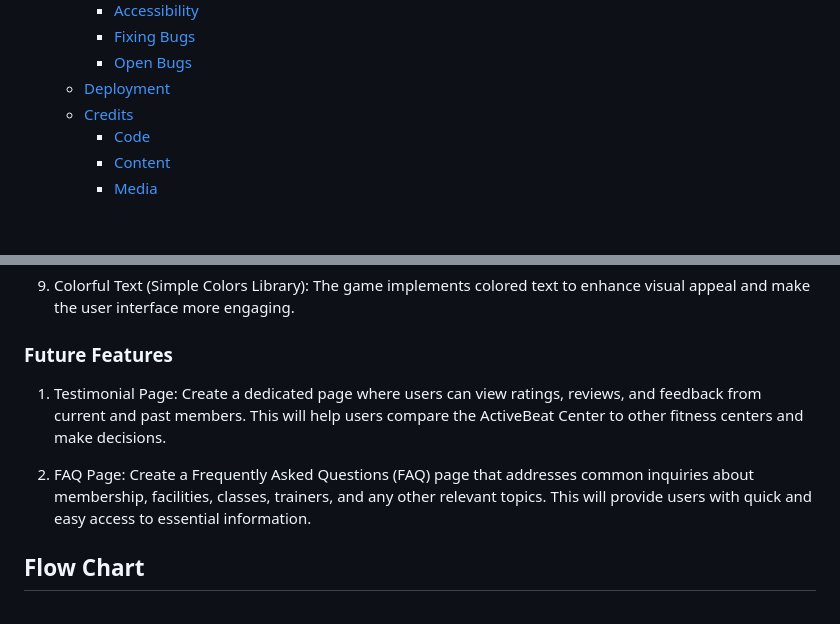
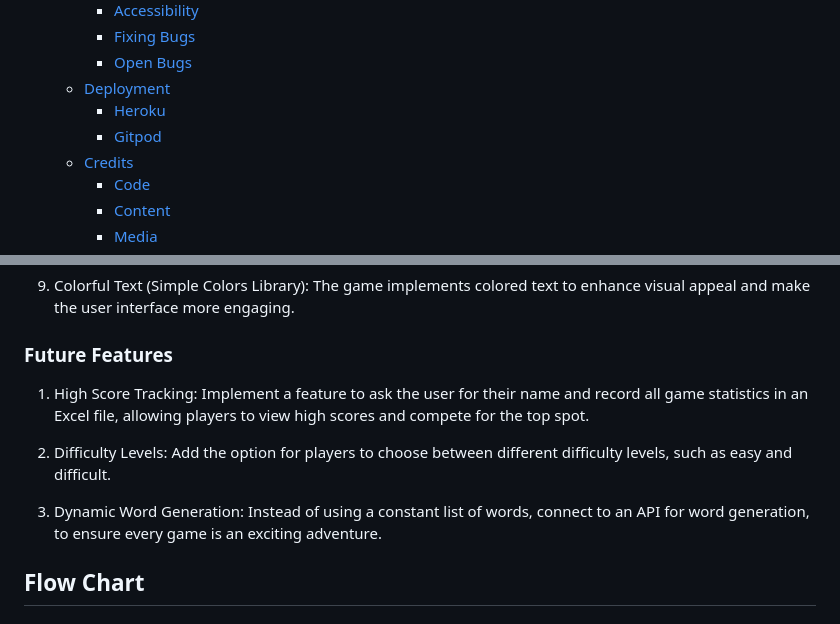
Before and after one commit to AmeenNoor/worldscape-adventure, a Markdown page: README.md, 2 parts joined by grey strips. GitHub-like rendering; blank space fills up the shorter version.

Commit message:
Add 'Future Features' section to README file

```diff
--- a/README.md
+++ b/README.md
@@ -38,6 +38,8 @@ Click [here](https://ameennoor.github.io/activeBeat-center/) to visit the websit
     - [Fixing Bugs](#fixing-bugs)
     - [Open Bugs](#open-bugs)
   - [Deployment](#deployment)
+    - [Heroku](#heroku)
+    - [Gitpod](#gitpod)
   - [Credits](#credits)
     - [Code](#code)
     - [Content](#content)
@@ -103,9 +102,11 @@ Click [here](https://ameennoor.github.io/activeBeat-center/) to visit the websit
 
 ### Future Features
 
-1. Testimonial Page: Create a dedicated page where users can view ratings, reviews, and feedback from current and past members. This will help users compare the ActiveBeat Center to other fitness centers and make decisions.
+1. High Score Tracking: Implement a feature to ask the user for their name and record all game statistics in an Excel file, allowing players to view high scores and compete for the top spot.
 
-2. FAQ Page: Create a Frequently Asked Questions (FAQ) page that addresses common inquiries about membership, facilities, classes, trainers, and any other relevant topics. This will provide users with quick and easy access to essential information.
+2. Difficulty Levels: Add the option for players to choose between different difficulty levels, such as easy and difficult.
+
+3. Dynamic Word Generation: Instead of using a constant list of words, connect to an API for word generation, to ensure every game is an exciting adventure.
 
 ## Flow Chart
 ## Data Model/ Classes
```
Also changed, not shown: other parts of README.md (+1 -4 lines).
